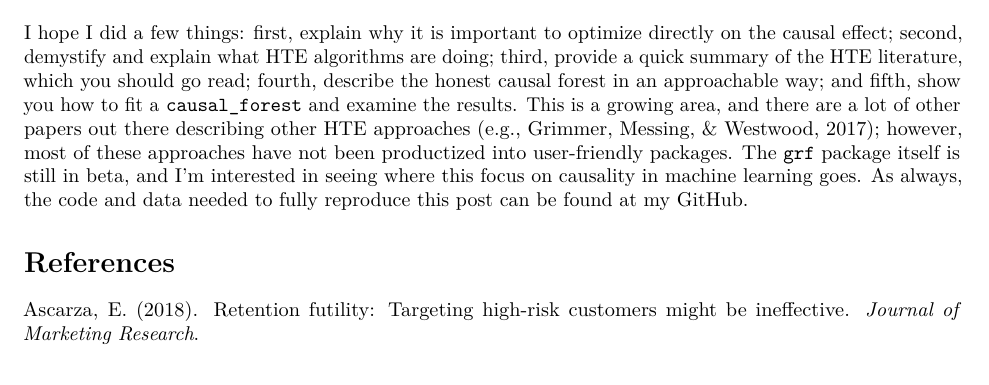
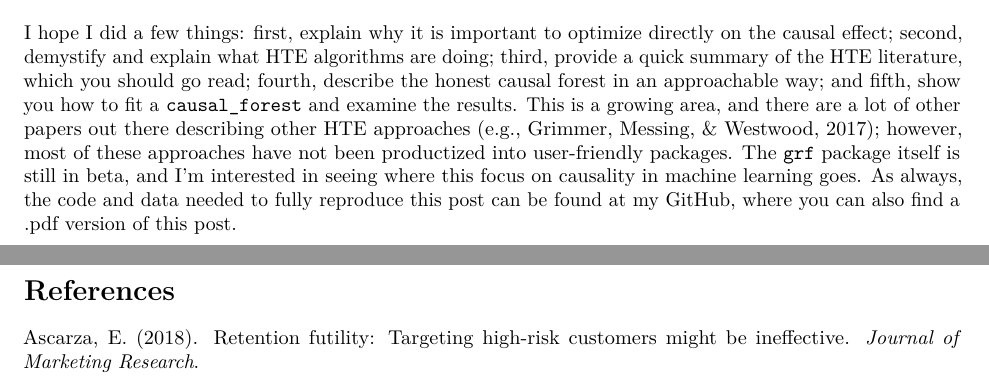
Before and after one commit to markhwhiteii/blog, an R Markdown document (hte_intro/hte_intro.Rmd): part of page 10 of 11 before the commit and two parts of pages 10 and 11 of 11 after it, the two joined at a grey line, cut so that both start at the same text. Rendered offline with R 4.5, knitr and Pandoc, then LaTeX, with nearby package versions; some code elsewhere in the file could not run offline.

Commit message:
made reference to pdf version

```diff
--- a/hte_intro/hte_intro.Rmd
+++ b/hte_intro/hte_intro.Rmd
@@ -274,7 +274,7 @@ Yikes—now it doesn't look as variable. This would actually be a situation wher
 
 # Conclusion
 
-I hope I did a few things: first, explain why it is important to optimize directly on the causal effect; second, demystify and explain what HTE algorithms are doing; third, provide a quick summary of the HTE literature, which you should go read; fourth, describe the honest causal forest in an approachable way; and fifth, show you how to fit a `causal_forest` and examine the results. This is a growing area, and there are a lot of other papers out there describing other HTE approaches (e.g., Grimmer, Messing, & Westwood, 2017); however, most of these approaches have not been productized into user-friendly packages. The `grf` package itself is still in beta, and I'm interested in seeing where this focus on causality in machine learning goes. As always, the code and data needed to fully reproduce this post can be found [at my GitHub.](https://github.com/markhwhiteii/blog/tree/master/hte_intro)
+I hope I did a few things: first, explain why it is important to optimize directly on the causal effect; second, demystify and explain what HTE algorithms are doing; third, provide a quick summary of the HTE literature, which you should go read; fourth, describe the honest causal forest in an approachable way; and fifth, show you how to fit a `causal_forest` and examine the results. This is a growing area, and there are a lot of other papers out there describing other HTE approaches (e.g., Grimmer, Messing, & Westwood, 2017); however, most of these approaches have not been productized into user-friendly packages. The `grf` package itself is still in beta, and I'm interested in seeing where this focus on causality in machine learning goes. As always, the code and data needed to fully reproduce this post can be found [at my GitHub](https://github.com/markhwhiteii/blog/tree/master/hte_intro), where you can also find a .pdf version of this post.
 
 # References
 
```
